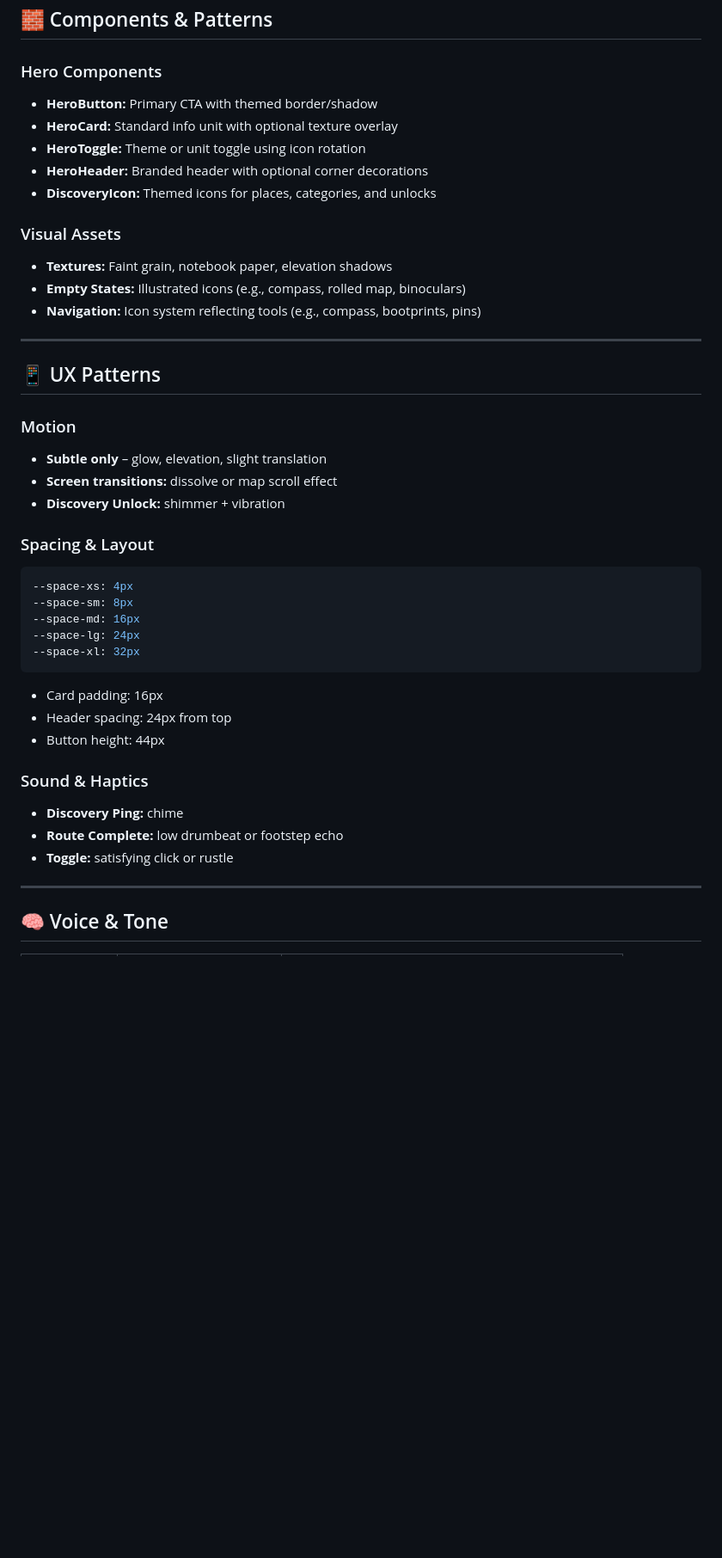
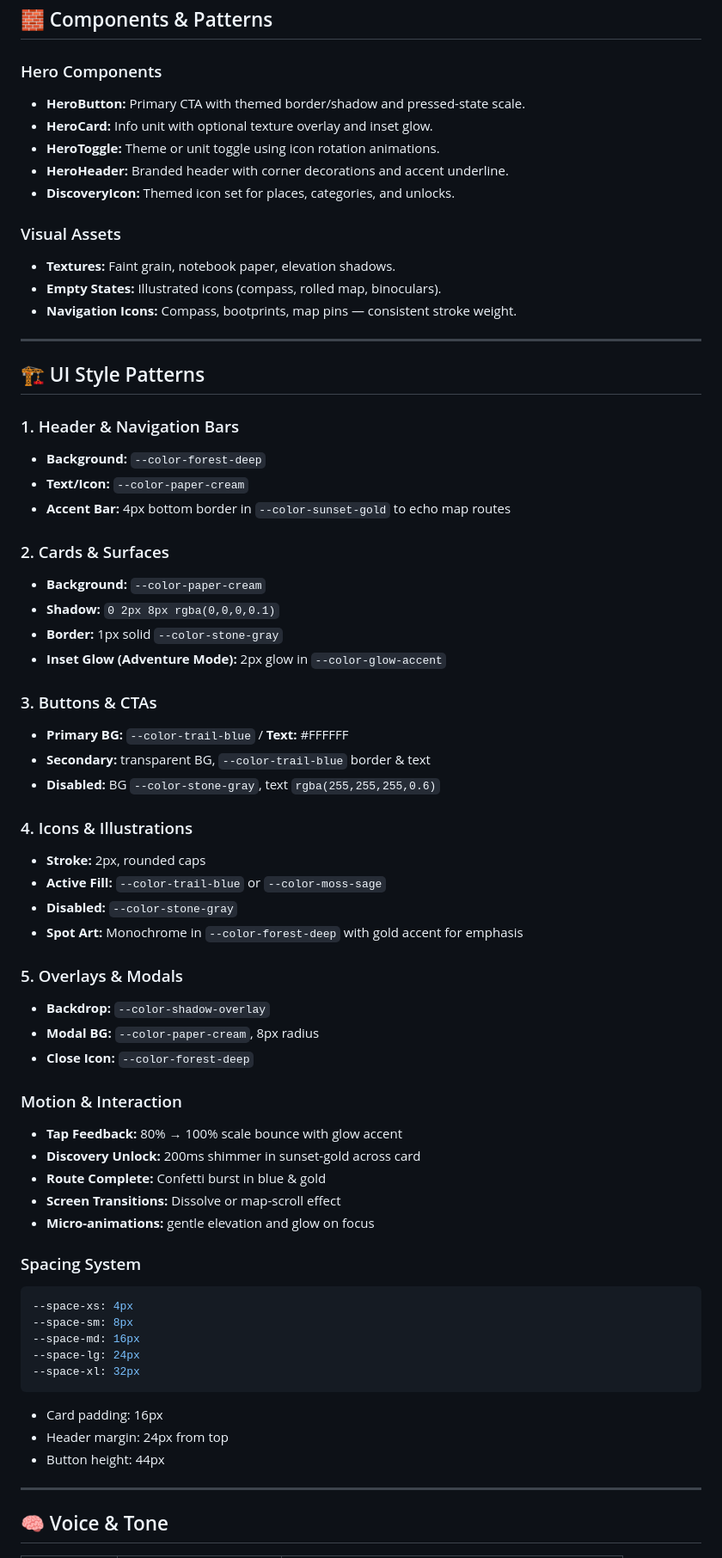
Before and after one commit to LiamClarke-dev/heros-path-v2, a Markdown page: heros-path-fresh/docs/BRAND_GUIDELINES.md, the part around the change printed below. Shown: that part at 86% size. Drawn GitHub-style; blank space fills up the shorter version.

Commit message:
chore: add brand guidelines.md

````diff
--- a/heros-path-fresh/docs/BRAND_GUIDELINES.md
+++ b/heros-path-fresh/docs/BRAND_GUIDELINES.md
@@ -82,29 +86,63 @@ Usage:
 
 ### Hero Components
 
-* **HeroButton:** Primary CTA with themed border/shadow
-* **HeroCard:** Standard info unit with optional texture overlay
-* **HeroToggle:** Theme or unit toggle using icon rotation
-* **HeroHeader:** Branded header with optional corner decorations
-* **DiscoveryIcon:** Themed icons for places, categories, and unlocks
+* **HeroButton:** Primary CTA with themed border/shadow and pressed-state scale.
+* **HeroCard:** Info unit with optional texture overlay and inset glow.
+* **HeroToggle:** Theme or unit toggle using icon rotation animations.
+* **HeroHeader:** Branded header with corner decorations and accent underline.
+* **DiscoveryIcon:** Themed icon set for places, categories, and unlocks.
 
 ### Visual Assets
 
-* **Textures:** Faint grain, notebook paper, elevation shadows
-* **Empty States:** Illustrated icons (e.g., compass, rolled map, binoculars)
-* **Navigation:** Icon system reflecting tools (e.g., compass, bootprints, pins)
+* **Textures:** Faint grain, notebook paper, elevation shadows.
+* **Empty States:** Illustrated icons (compass, rolled map, binoculars).
+* **Navigation Icons:** Compass, bootprints, map pins — consistent stroke weight.
 
 ---
 
-## 📱 UX Patterns
+## 🏗️ UI Style Patterns
 
-### Motion
+### 1. Header & Navigation Bars
 
-* **Subtle only** – glow, elevation, slight translation
-* **Screen transitions:** dissolve or map scroll effect
-* **Discovery Unlock:** shimmer + vibration
+* **Background:** `--color-forest-deep`
+* **Text/Icon:** `--color-paper-cream`
+* **Accent Bar:** 4px bottom border in `--color-sunset-gold` to echo map routes
 
-### Spacing & Layout
+### 2. Cards & Surfaces
+
+* **Background:** `--color-paper-cream`
+* **Shadow:** `0 2px 8px rgba(0,0,0,0.1)`
+* **Border:** 1px solid `--color-stone-gray`
+* **Inset Glow (Adventure Mode):** 2px glow in `--color-glow-accent`
+
+### 3. Buttons & CTAs
+
+* **Primary BG:** `--color-trail-blue` / **Text:** #FFFFFF
+* **Secondary:** transparent BG, `--color-trail-blue` border & text
+* **Disabled:** BG `--color-stone-gray`, text `rgba(255,255,255,0.6)`
+
+### 4. Icons & Illustrations
+
+* **Stroke:** 2px, rounded caps
+* **Active Fill:** `--color-trail-blue` or `--color-moss-sage`
+* **Disabled:** `--color-stone-gray`
+* **Spot Art:** Monochrome in `--color-forest-deep` with gold accent for emphasis
+
+### 5. Overlays & Modals
+
+* **Backdrop:** `--color-shadow-overlay`
+* **Modal BG:** `--color-paper-cream`, 8px radius
+* **Close Icon:** `--color-forest-deep`
+
+### Motion & Interaction
+
+* **Tap Feedback:** 80% → 100% scale bounce with glow accent
+* **Discovery Unlock:** 200ms shimmer in sunset-gold across card
+* **Route Complete:** Confetti burst in blue & gold
+* **Screen Transitions:** Dissolve or map-scroll effect
+* **Micro-animations:** gentle elevation and glow on focus
+
+### Spacing System
 
 ```css
 --space-xs: 4px
@@ -115,14 +153,8 @@ Usage:
 ```
 
 * Card padding: 16px
-* Header spacing: 24px from top
+* Header margin: 24px from top
 * Button height: 44px
-
-### Sound & Haptics
-
-* **Discovery Ping:** chime
-* **Route Complete:** low drumbeat or footstep echo
-* **Toggle:** satisfying click or rustle
 
 ---
 
````
Also changed, not shown: other parts of heros-path-fresh/docs/BRAND_GUIDELINES.md (+30 -26 lines).
